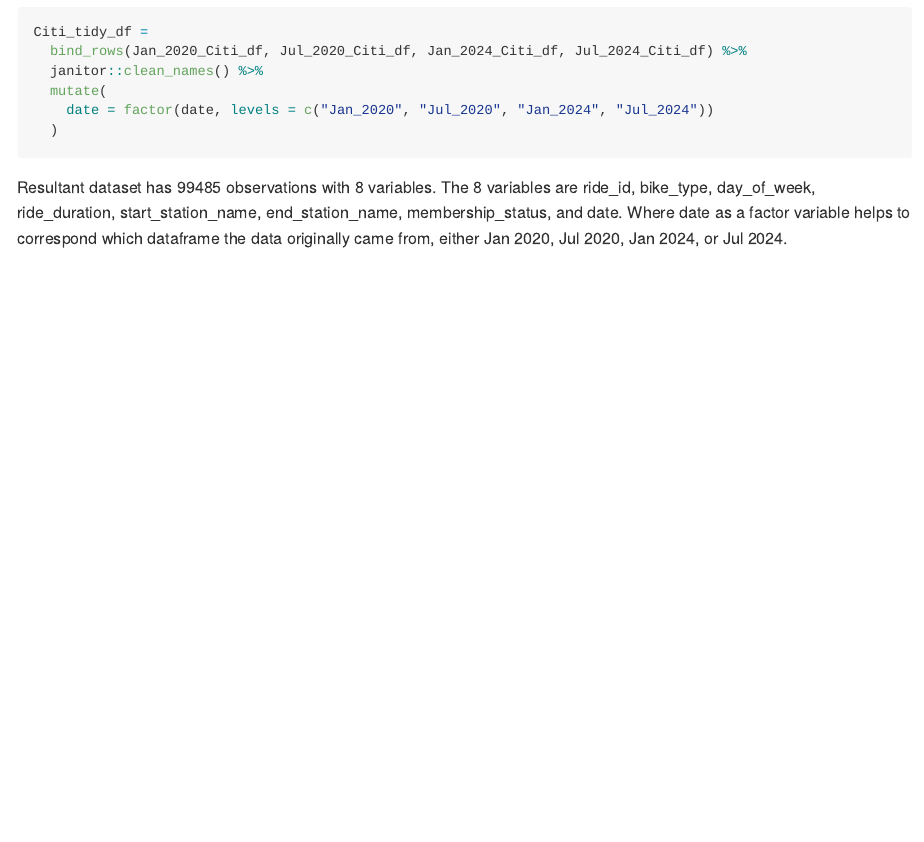
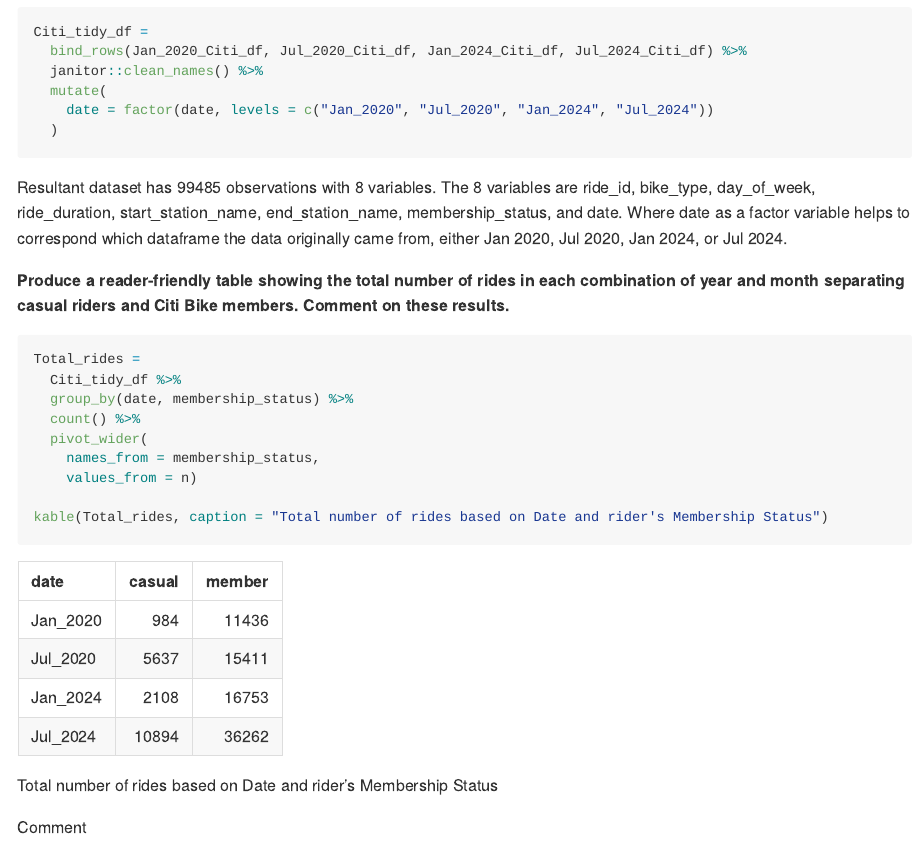
Before and after one commit to fp2513/p8105_hw3_fp2513, an R Markdown document (p8105_fp2513_hw3.Rmd): the page in a window 1100 px wide, from 12840 px down. The pictures show the output file p8105_fp2513_hw3.md that the author committed with the source, drawn offline in the style of GitHub; long lines of code are wrapped.

Commit message:
Reader-friendly table for total rides based on date and membership by kable

````diff
--- a/p8105_fp2513_hw3.Rmd
+++ b/p8105_fp2513_hw3.Rmd
@@ -396,3 +396,20 @@
 ```
 
 Resultant dataset has 99485 observations with 8 variables. The 8 variables are ride_id, bike_type, day_of_week, ride_duration, start_station_name, end_station_name, membership_status, and date. Where date as a factor variable helps to correspond which dataframe the data originally came from, either Jan 2020, Jul 2020, Jan 2024, or Jul 2024.
+
+**Produce a reader-friendly table showing the total number of rides in each combination of year and month separating casual riders and Citi Bike members. Comment on these results.**
+
+```{r}
+Total_rides =
+  Citi_tidy_df %>%
+  group_by(date, membership_status) %>%
+  count() %>%
+  pivot_wider(
+    names_from = membership_status,
+    values_from = n)
+
+kable(Total_rides, caption = "Total number of rides based on Date and rider's Membership Status")
+
+```
+
+Comment
````
Also changed, not shown: p8105_fp2513_hw3.md.
